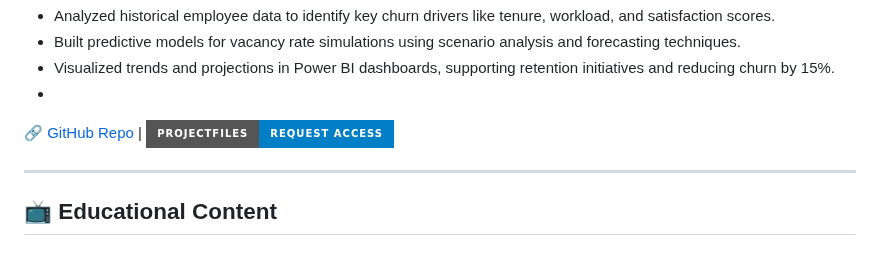
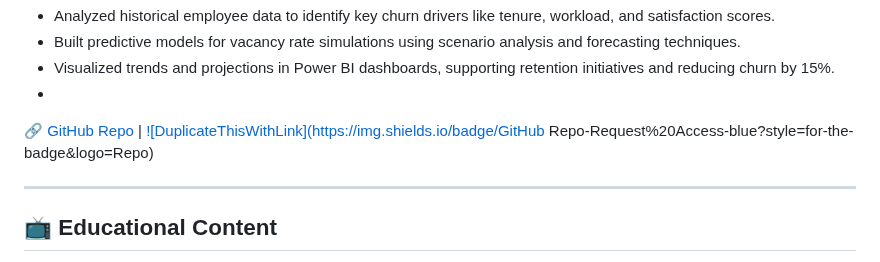
Before and after one commit to Xbox2020/Paul.Ighorue.github.io, a Markdown page: README.md, the part around the change. GitHub-like rendering; badges without logos.

```diff
--- a/README.md
+++ b/README.md
@@ -449,7 +449,7 @@ Features Automated scans, vulnerability reports, remediation guides.
 - Built predictive models for vacancy rate simulations using scenario analysis and forecasting techniques.
 - Visualized trends and projections in Power BI dashboards, supporting retention initiatives and reducing churn by 15%.
 -
-🔗 [GitHub Repo](#) | [![DuplicateThisWithLink](https://img.shields.io/badge/ProjectFiles-Request%20Access-blue?style=for-the-badge&logo=Repo)](https://github.com/Xbox2020/BIBA-Consultants-Churn-Analysis-Vacancy-Rates-Simulation-Tracker)
+🔗 [GitHub Repo](#) | [![DuplicateThisWithLink](https://img.shields.io/badge/GitHub Repo-Request%20Access-blue?style=for-the-badge&logo=Repo)](https://github.com/Xbox2020/BIBA-Consultants-Churn-Analysis-Vacancy-Rates-Simulation-Tracker)
 
 ---
 
```
